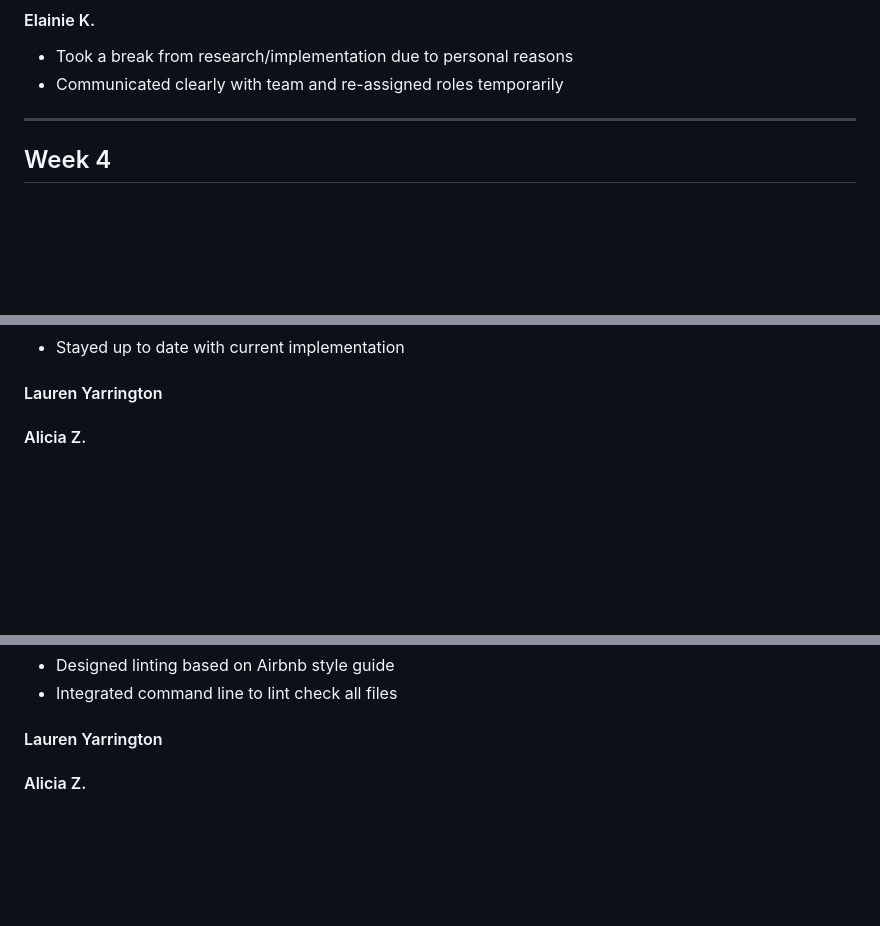
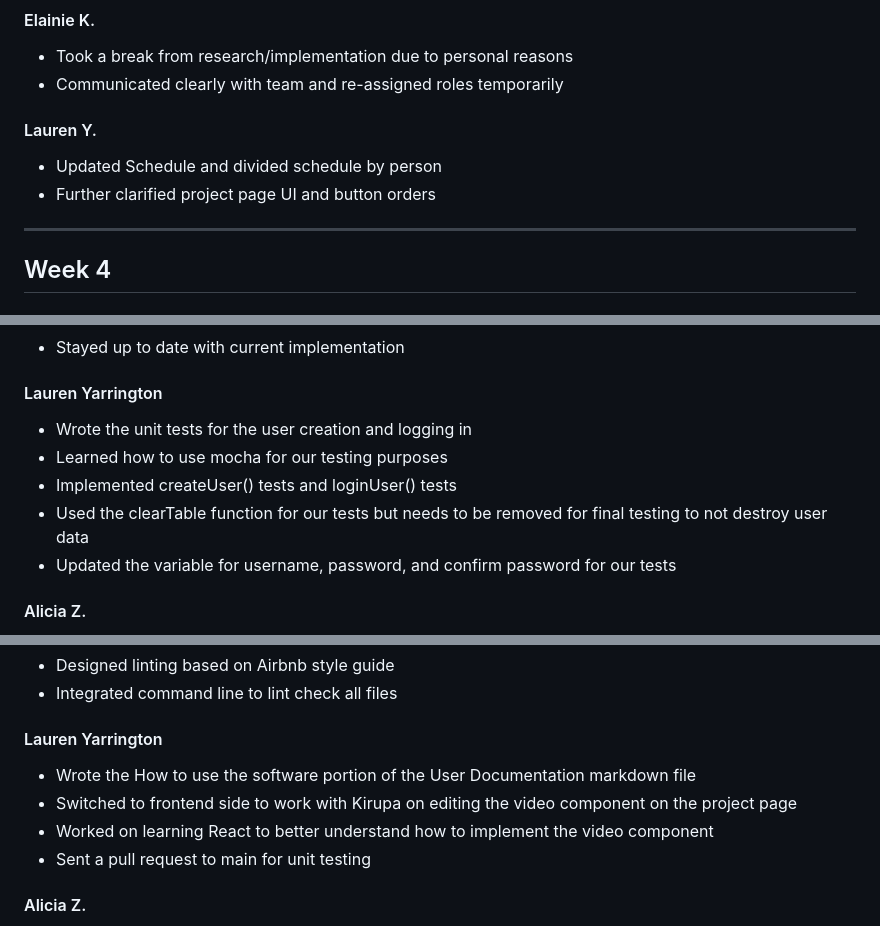
Before and after one commit to Purplecannon/footnote, a Markdown page: doc/WeeklyProgress.md, 3 parts joined by grey strips. Rendered like a GitHub page; blank space fills up the shorter version.

```diff
--- a/doc/WeeklyProgress.md
+++ b/doc/WeeklyProgress.md
@@ -56,6 +62,10 @@ Software Architecture Update.
 #### Elainie K.
 - Took a break from research/implementation due to personal reasons
 - Communicated clearly with team and re-assigned roles temporarily
+
+#### Lauren Y.
+- Updated Schedule and divided schedule by person
+- Further clarified project page UI and button orders
 
 ---
 
@@ -133,6 +144,11 @@ Testing Update.
 - Stayed up to date with current implementation
 
 #### Lauren Yarrington
+- Wrote the unit tests for the user creation and logging in
+- Learned how to use mocha for our testing purposes
+- Implemented createUser() tests and loginUser() tests
+- Used the clearTable function for our tests but needs to be removed for final testing to not destroy user data
+- Updated the variable for username, password, and confirm password for our tests
 
 #### Alicia Z.
 
@@ -174,6 +190,10 @@ Testing Update.
 - Integrated command line to lint check all files
 
 #### Lauren Yarrington
+- Wrote the How to use the software portion of the User Documentation markdown file
+- Switched to frontend side to work with Kirupa on editing the video component on the project page
+- Worked on learning React to better understand how to implement the video component
+- Sent a pull request to main for unit testing
 
 #### Alicia Z.
 
```
Also changed, not shown: other parts of doc/WeeklyProgress.md (+17 -4 lines).
